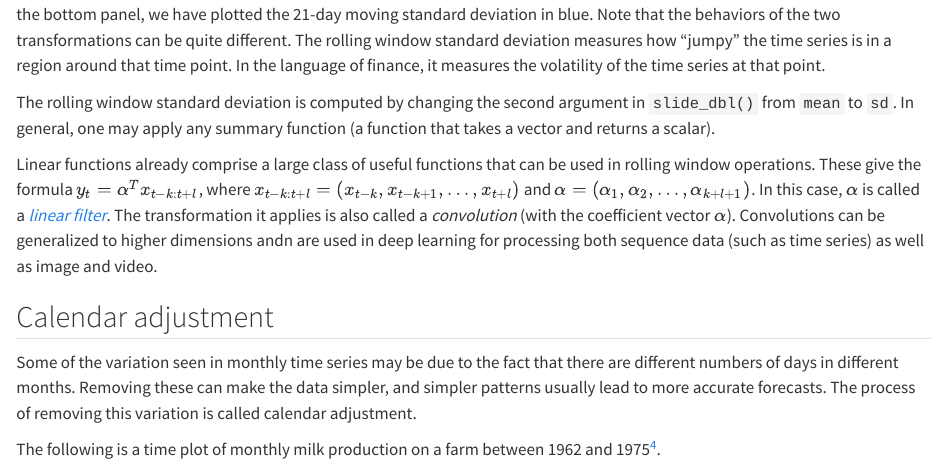
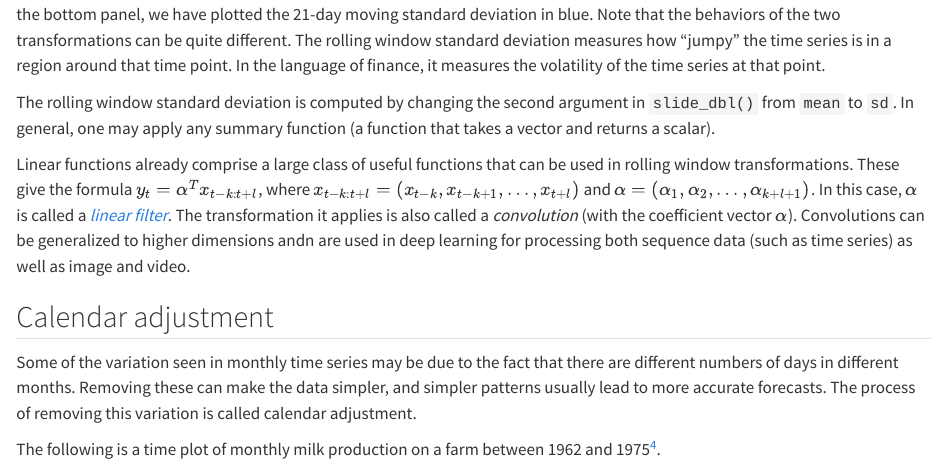
Before and after one commit to yanshuotan/nus-ts-book, a Quarto document (04-transformations.qmd): the page in a window 1100 px wide, from 4300 px down. Rendered offline with R 4.5, knitr and Pandoc in place of Quarto, with nearby package versions; some code elsewhere in the file could not run offline.

Commit message:
Fix typos

```diff
--- a/04-transformations.qmd
+++ b/04-transformations.qmd
@@ -213,7 +213,7 @@ The rolling window standard deviation measures how "jumpy" the time series is in
 The rolling window standard deviation is computed by changing the second argument in `slide_dbl()` from `mean` to `sd`.
 In general, one may apply any summary function (a function that takes a vector and returns a scalar).
 
-Linear functions already comprise a large class of useful functions that can be used in rolling window operations.
+Linear functions already comprise a large class of useful functions that can be used in rolling window transformations.
 These give the formula $y_t = \alpha^Tx_{t-k:t+l}$, where $x_{t-k:t+l} = (x_{t-k}, x_{t-k+1},\ldots,x_{t+l})$ and $\alpha = (\alpha_1,\alpha_2,\ldots,\alpha_{k+l+1})$.
 In this case, $\alpha$ is called a [*linear filter*](https://en.wikipedia.org/wiki/Linear_filter).
 The transformation it applies is also called a *convolution* (with the coefficient vector $\alpha$).
```
